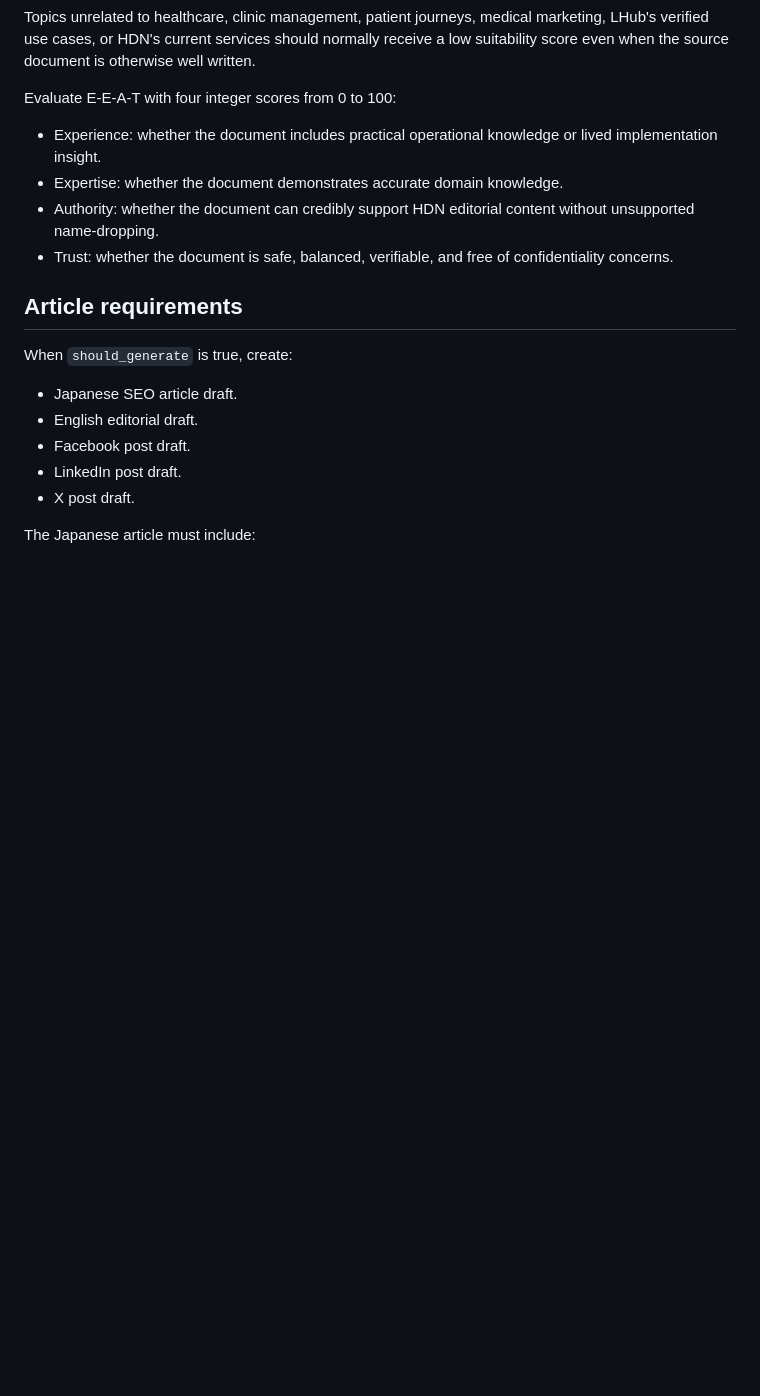
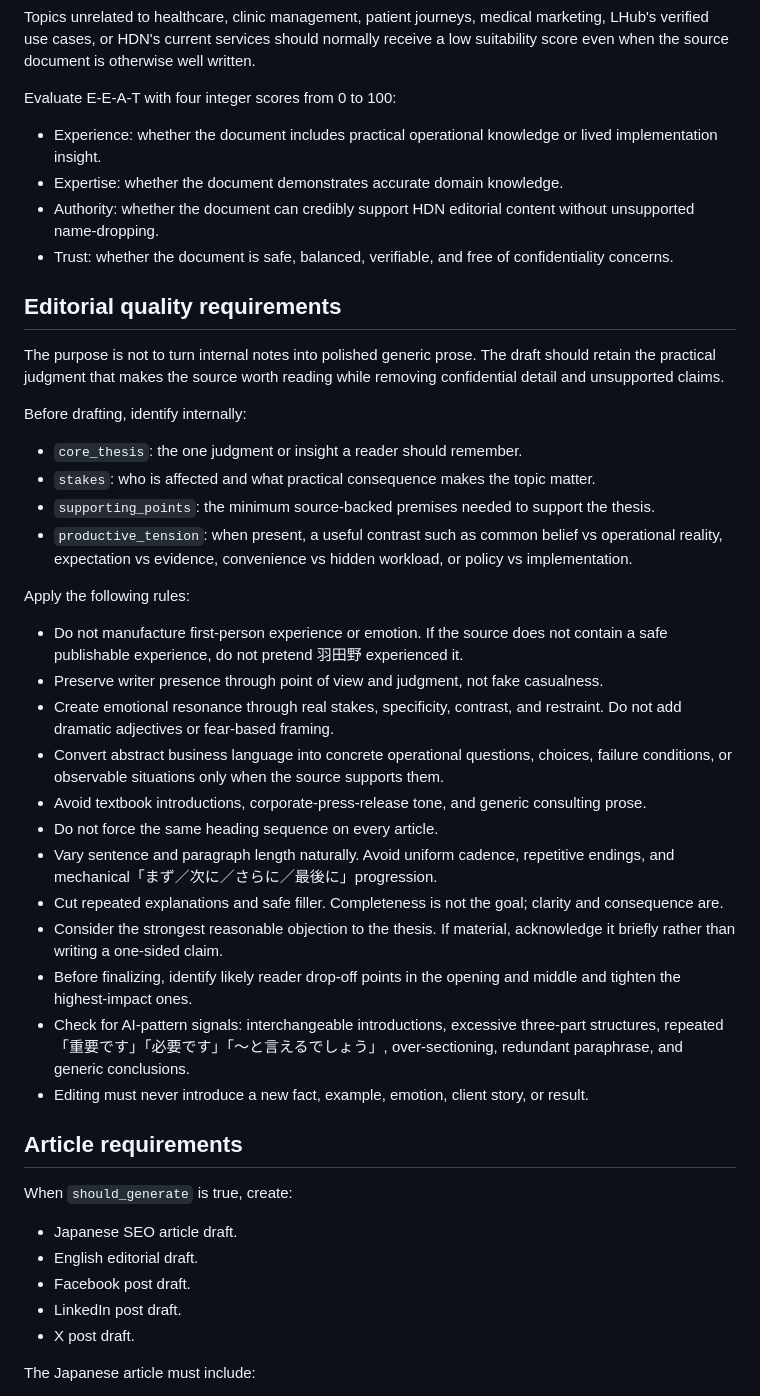
Before and after one commit to hatchyz-coder/hdn-articles, a Markdown page: prompts/drive-knowledge-article.md, the part around one of its changes. Drawn GitHub-style; blank space fills up the shorter version.

```diff
--- a/prompts/drive-knowledge-article.md
+++ b/prompts/drive-knowledge-article.md
@@ -53,6 +53,32 @@ Evaluate E-E-A-T with four integer scores from 0 to 100:
 - Authority: whether the document can credibly support HDN editorial content without unsupported name-dropping.
 - Trust: whether the document is safe, balanced, verifiable, and free of confidentiality concerns.
 
+## Editorial quality requirements
+
+The purpose is not to turn internal notes into polished generic prose. The draft should retain the practical judgment that makes the source worth reading while removing confidential detail and unsupported claims.
+
+Before drafting, identify internally:
+
+- `core_thesis`: the one judgment or insight a reader should remember.
+- `stakes`: who is affected and what practical consequence makes the topic matter.
+- `supporting_points`: the minimum source-backed premises needed to support the thesis.
+- `productive_tension`: when present, a useful contrast such as common belief vs operational reality, expectation vs evidence, convenience vs hidden workload, or policy vs implementation.
+
+Apply the following rules:
+
+- Do not manufacture first-person experience or emotion. If the source does not contain a safe publishable experience, do not pretend 羽田野 experienced it.
+- Preserve writer presence through point of view and judgment, not fake casualness.
+- Create emotional resonance through real stakes, specificity, contrast, and restraint. Do not add dramatic adjectives or fear-based framing.
+- Convert abstract business language into concrete operational questions, choices, failure conditions, or observable situations only when the source supports them.
+- Avoid textbook introductions, corporate-press-release tone, and generic consulting prose.
+- Do not force the same heading sequence on every article.
+- Vary sentence and paragraph length naturally. Avoid uniform cadence, repetitive endings, and mechanical「まず／次に／さらに／最後に」progression.
+- Cut repeated explanations and safe filler. Completeness is not the goal; clarity and consequence are.
+- Consider the strongest reasonable objection to the thesis. If material, acknowledge it briefly rather than writing a one-sided claim.
+- Before finalizing, identify likely reader drop-off points in the opening and middle and tighten the highest-impact ones.
+- Check for AI-pattern signals: interchangeable introductions, excessive three-part structures, repeated「重要です」「必要です」「〜と言えるでしょう」, over-sectioning, redundant paraphrase, and generic conclusions.
+- Editing must never introduce a new fact, example, emotion, client story, or result.
+
 ## Article requirements
 
 When `should_generate` is true, create:
```
Also changed, not shown: other parts of prompts/drive-knowledge-article.md (+25 -2 lines).
